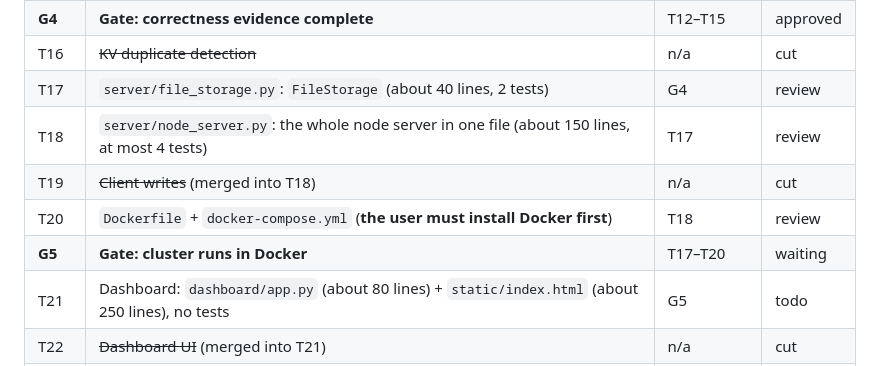
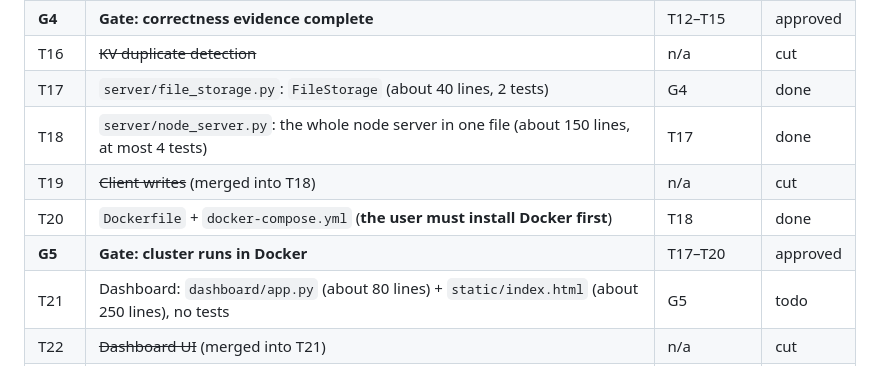
Before and after one commit to Rahul-Bhargav/raft-kv, a Markdown page: PLAN.md, the part around the change. GitHub-like rendering.

Commit message:
Gate 5 approved: the cluster runs in Docker (T17, T18, T20)
Co-Authored-By: Claude Opus 5.5 <noreply@anthropic.com>

```diff
--- a/PLAN.md
+++ b/PLAN.md
@@ -30,11 +30,11 @@ in a few minutes and any agent can pick it up cold. The spec is in `DESIGN.md`,
 | T15 | `tests/test_fuzz.py`: randomized fault schedules over many seeds | T14 | done |
 | **G4** | **Gate: correctness evidence complete** | T12–T15 | approved |
 | T16 | ~~KV duplicate detection~~ | n/a | cut |
-| T17 | `server/file_storage.py`: `FileStorage` (about 40 lines, 2 tests) | G4 | review |
-| T18 | `server/node_server.py`: the whole node server in one file (about 150 lines, at most 4 tests) | T17 | review |
+| T17 | `server/file_storage.py`: `FileStorage` (about 40 lines, 2 tests) | G4 | done |
+| T18 | `server/node_server.py`: the whole node server in one file (about 150 lines, at most 4 tests) | T17 | done |
 | T19 | ~~Client writes~~ (merged into T18) | n/a | cut |
-| T20 | `Dockerfile` + `docker-compose.yml` (**the user must install Docker first**) | T18 | review |
-| **G5** | **Gate: cluster runs in Docker** | T17–T20 | waiting |
+| T20 | `Dockerfile` + `docker-compose.yml` (**the user must install Docker first**) | T18 | done |
+| **G5** | **Gate: cluster runs in Docker** | T17–T20 | approved |
 | T21 | Dashboard: `dashboard/app.py` (about 80 lines) + `static/index.html` (about 250 lines), no tests | G5 | todo |
 | T22 | ~~Dashboard UI~~ (merged into T21) | n/a | cut |
 | T23 | `README.md` (about 120 lines): design, trade-offs, limitations, how to run, AI usage | T21 | todo |
```
